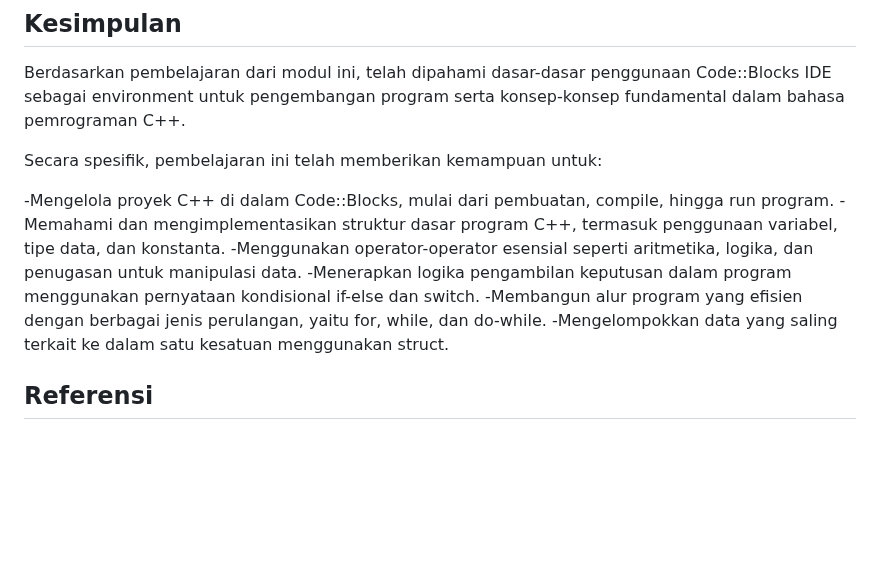
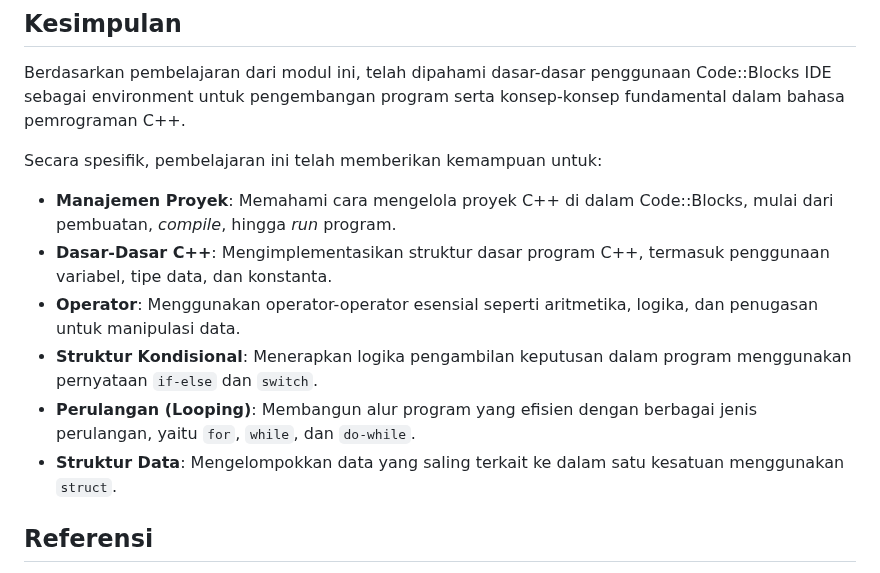
Before and after one commit to hanif-12-01/STRUKTUR_DATA_MHANIFALFAIZ, a Markdown page: week1/Laporan Praktikum.md, the part around the change. Drawn GitHub-style; blank space fills up the shorter version.

```diff
--- a/week1/Laporan Praktikum.md
+++ b/week1/Laporan Praktikum.md
@@ -340,12 +340,12 @@ Berdasarkan pembelajaran dari modul ini, telah dipahami dasar-dasar penggunaan C
 
 Secara spesifik, pembelajaran ini telah memberikan kemampuan untuk:
 
--Mengelola proyek C++ di dalam Code::Blocks, mulai dari pembuatan, compile, hingga run program.
--Memahami dan mengimplementasikan struktur dasar program C++, termasuk penggunaan variabel, tipe data, dan konstanta.
--Menggunakan operator-operator esensial seperti aritmetika, logika, dan penugasan untuk manipulasi data.
--Menerapkan logika pengambilan keputusan dalam program menggunakan pernyataan kondisional if-else dan switch.
--Membangun alur program yang efisien dengan berbagai jenis perulangan, yaitu for, while, dan do-while.
--Mengelompokkan data yang saling terkait ke dalam satu kesatuan menggunakan struct.
+* **Manajemen Proyek**: Memahami cara mengelola proyek C++ di dalam Code::Blocks, mulai dari pembuatan, *compile*, hingga *run* program.
+* **Dasar-Dasar C++**: Mengimplementasikan struktur dasar program C++, termasuk penggunaan variabel, tipe data, dan konstanta.
+* **Operator**: Menggunakan operator-operator esensial seperti aritmetika, logika, dan penugasan untuk manipulasi data.
+* **Struktur Kondisional**: Menerapkan logika pengambilan keputusan dalam program menggunakan pernyataan `if-else` dan `switch`.
+* **Perulangan (Looping)**: Membangun alur program yang efisien dengan berbagai jenis perulangan, yaitu `for`, `while`, dan `do-while`.
+* **Struktur Data**: Mengelompokkan data yang saling terkait ke dalam satu kesatuan menggunakan `struct`.
 
 
 ## Referensi
```
